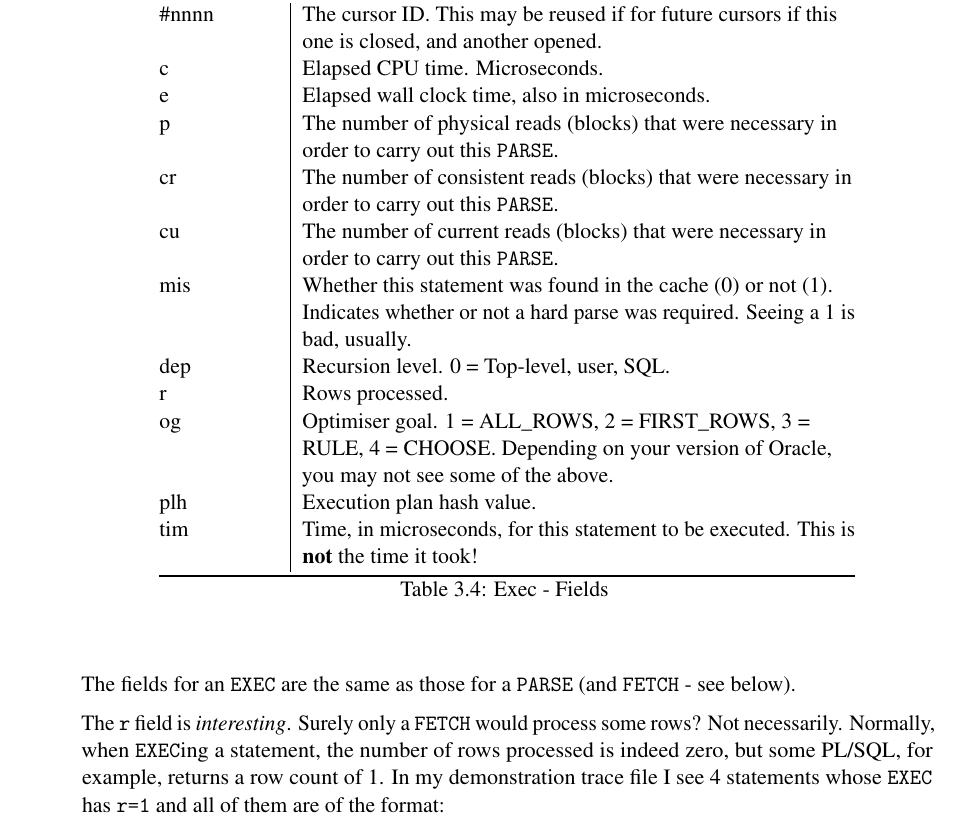
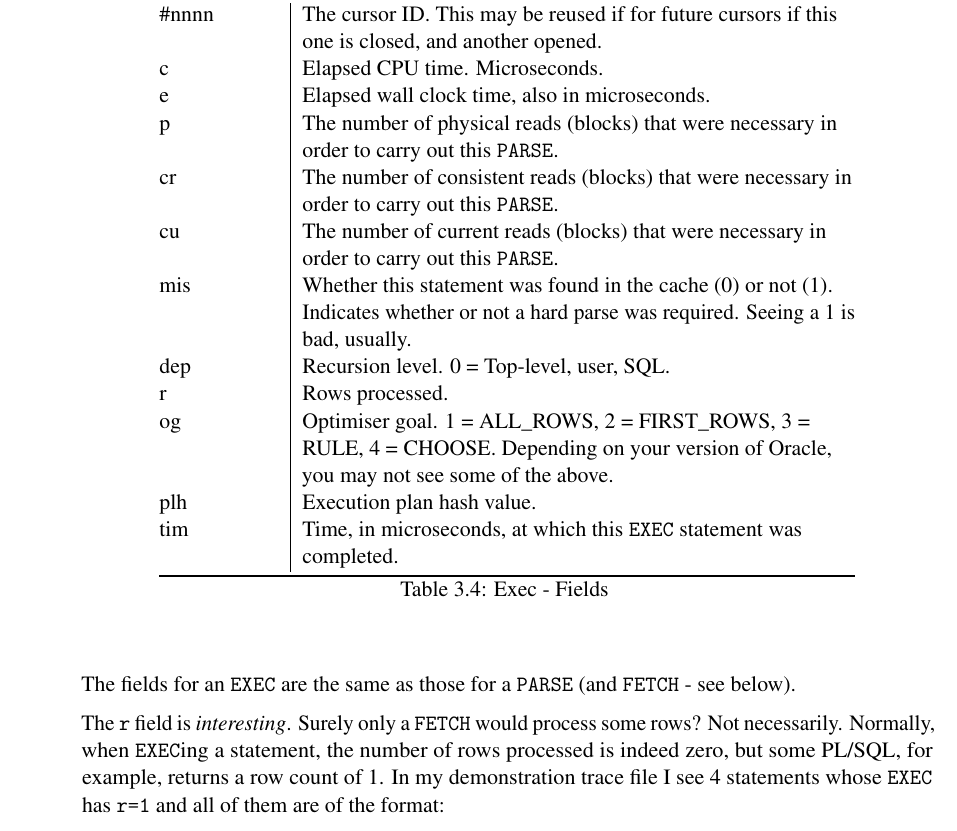
Before and after one commit to NormanDunbar/OracleTraceFilesExplained, a LaTeX book (OracleTraceFilesExplained.tex, which reads Content/OracleTraceFiles.tex): part of page 22 of 58, cut so that both start at the same text. Compiled offline with pdfLaTeX.

Commit message:
EXEC's tim field was wrongly described.

```diff
--- a/Content/OracleTraceFiles.tex
+++ b/Content/OracleTraceFiles.tex
@@ -510,8 +510,7 @@ Execution plan hash value.\strut
 \begin{minipage}[t]{0.14\columnwidth}\raggedright\strut
 tim\strut
 \end{minipage} & \begin{minipage}[t]{0.65\columnwidth}\raggedright\strut
-Time, in microseconds, for this statement to be executed. This is
-\textbf{not} the time it took!\strut
+Time, in microseconds, at which this \inline{EXEC} statement was completed.\strut
 \end{minipage}\tabularnewline
 \bottomrule
 \end{longtable}
```
Also changed, not shown: OracleTraceFilesExplained.pdf.
